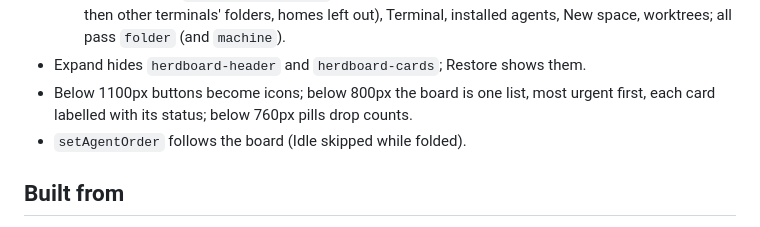
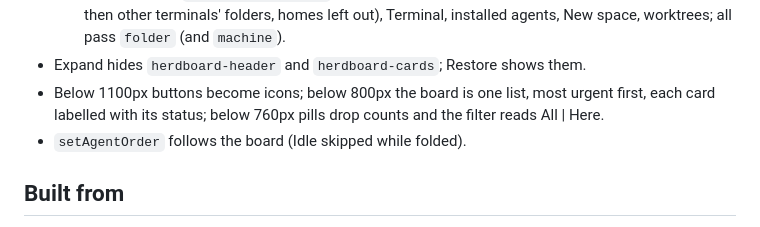
Before and after one commit to TJbarros/herdboard, a Markdown page: RECIPE.md, the part around the change. GitHub-like rendering.

```diff
--- a/RECIPE.md
+++ b/RECIPE.md
@@ -63,7 +63,8 @@ column, top to bottom:
   installed agents, New space, worktrees; all pass `folder` (and `machine`).
 - Expand hides `herdboard-header` and `herdboard-cards`; Restore shows them.
 - Below 1100px buttons become icons; below 800px the board is one list, most
-  urgent first, each card labelled with its status; below 760px pills drop counts.
+  urgent first, each card labelled with its status; below 760px pills drop counts
+  and the filter reads All | Here.
 - `setAgentOrder` follows the board (Idle skipped while folded).
 
 ## Built from
```
Also changed, not shown: README.md (+4 -11 lines), README.pt-BR.md (added, +85 -0 lines), preview.png (added), preview.pt-BR.png (added), 5 other files.
